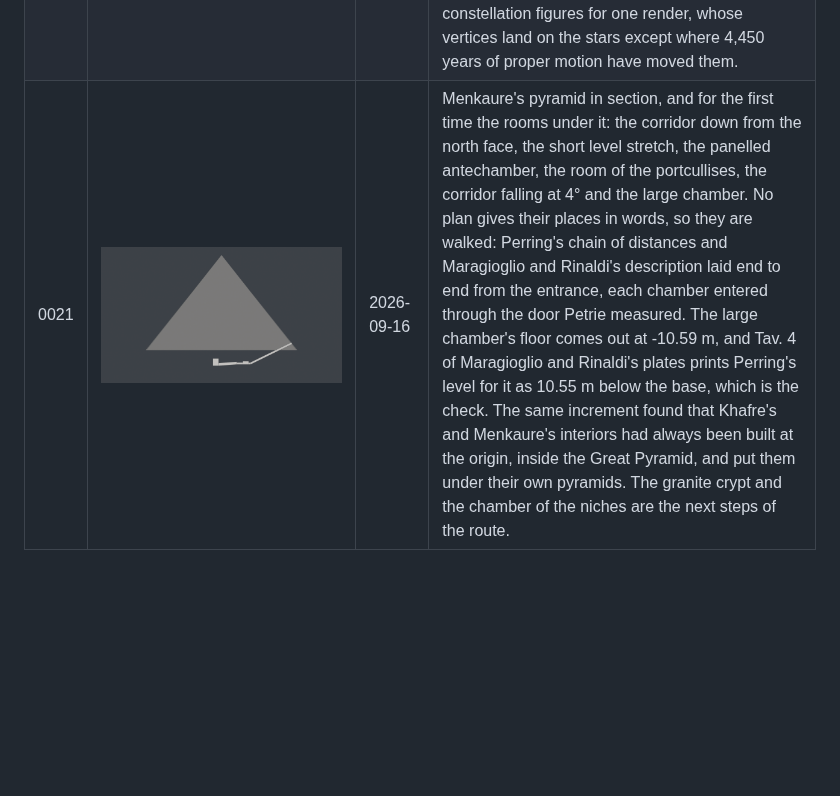
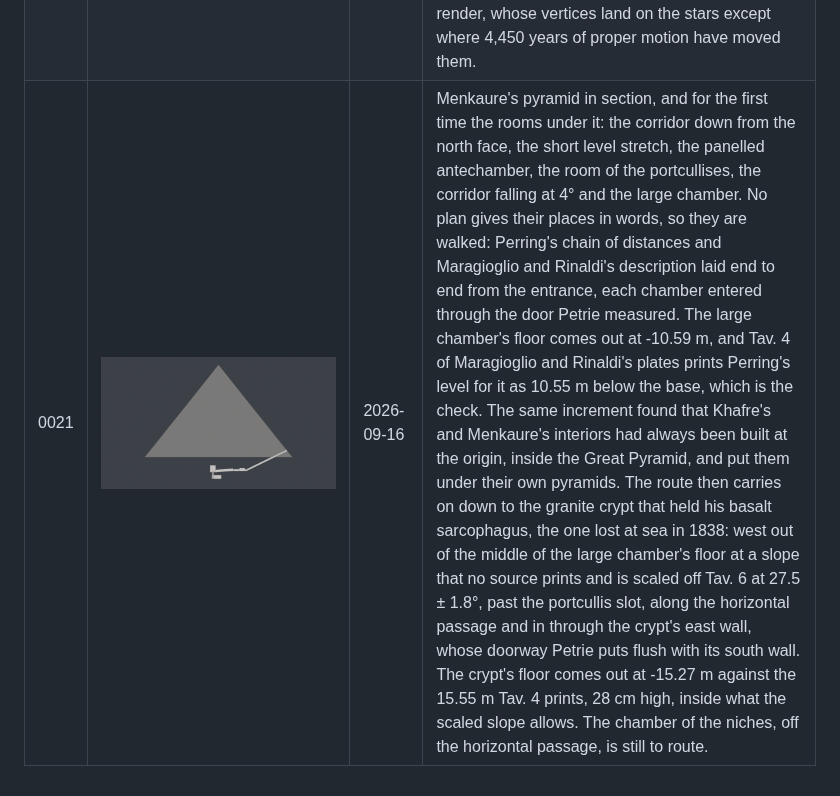
Before and after one commit to Samizdat-Publications/seked, a Markdown page: docs/progress/README.md, the part around the change. Rendered like a GitHub page; pictures changed too: docs/progress/0021-blender-menkaure-route.png; blank space fills up the shorter version.

```diff
--- a/docs/progress/README.md
+++ b/docs/progress/README.md
@@ -30,4 +30,4 @@ was taken and stamped with its date, its view and its commit.
 | 0018 | ![Blender, dawn with stone and air](0018-blender-dawn-materials-air.png) | 2026-09-16 | The equinox dawn of 0014, now of the pyramids as they stand (`--state today`) and no longer flat colour. The stone is four CC0 photographed texture sets from Poly Haven, projected at two scales against repeats, with block-to-block tone and weathering; Khafre wears his cap of casing from 93.9 m up, Perring's present height less the 40 to 45 m Maragioglio and Rinaldi give it; and haze and a low dust layer put air between the camera and Menkaure, kept out of the shadow rays so the sun is not dimmed twice. The air's densities and the tints are look choices, and say so. |
 | 0019 | ![Blender, the Sphinx stand-in](0019-blender-sphinx-stand-in.png) | 2026-09-16 | The first stand-in model: the Watt Institution's CC BY scan of Bert Longworth's 1903 bronze of the Sphinx, fetched through the Sketchfab API, cut from its plinth and fitted at render time to the OSM outlines it replaces by their principal axis and length (75 m, turned to face east). It is a sculptor's model of the Sphinx as it stood in 1903, sand to its chest, so its paws are buried and it stands 16.5 m against 20; the manifest says so and a scan of the excavated Sphinx should replace it. Khafre's cap stands behind it, Khufu's stepped core to the right. |
 | 0020 | ![Blender, the night with the Milky Way](0020-blender-night-milky-way.png) | 2026-09-16 | The night of 2449 BCE with Alnitak on the meridian, now with the Milky Way behind the 8,920 HYG stars: NASA's Deep Star Maps 2020 background, turned into the local sky by the transpose of the rotation the sky bake exports, which is the stars' own precession and horizon turn. Checked by swapping in NASA's constellation figures for one render, whose vertices land on the stars except where 4,450 years of proper motion have moved them. |
-| 0021 | ![Blender, Menkaure's apartments by route](0021-blender-menkaure-route.png) | 2026-09-16 | Menkaure's pyramid in section, and for the first time the rooms under it: the corridor down from the north face, the short level stretch, the panelled antechamber, the room of the portcullises, the corridor falling at 4° and the large chamber. No plan gives their places in words, so they are walked: Perring's chain of distances and Maragioglio and Rinaldi's description laid end to end from the entrance, each chamber entered through the door Petrie measured. The large chamber's floor comes out at -10.59 m, and Tav. 4 of Maragioglio and Rinaldi's plates prints Perring's level for it as 10.55 m below the base, which is the check. The same increment found that Khafre's and Menkaure's interiors had always been built at the origin, inside the Great Pyramid, and put them under their own pyramids. The granite crypt and the chamber of the niches are the next steps of the route. |
+| 0021 | ![Blender, Menkaure's apartments by route](0021-blender-menkaure-route.png) | 2026-09-16 | Menkaure's pyramid in section, and for the first time the rooms under it: the corridor down from the north face, the short level stretch, the panelled antechamber, the room of the portcullises, the corridor falling at 4° and the large chamber. No plan gives their places in words, so they are walked: Perring's chain of distances and Maragioglio and Rinaldi's description laid end to end from the entrance, each chamber entered through the door Petrie measured. The large chamber's floor comes out at -10.59 m, and Tav. 4 of Maragioglio and Rinaldi's plates prints Perring's level for it as 10.55 m below the base, which is the check. The same increment found that Khafre's and Menkaure's interiors had always been built at the origin, inside the Great Pyramid, and put them under their own pyramids. The route then carries on down to the granite crypt that held his basalt sarcophagus, the one lost at sea in 1838: west out of the middle of the large chamber's floor at a slope that no source prints and is scaled off Tav. 6 at 27.5 ± 1.8°, past the portcullis slot, along the horizontal passage and in through the crypt's east wall, whose doorway Petrie puts flush with its south wall. The crypt's floor comes out at -15.27 m against the 15.55 m Tav. 4 prints, 28 cm high, inside what the scaled slope allows. The chamber of the niches, off the horizontal passage, is still to route. |
```
Also changed, not shown: docs/geometry-blockers.md (+6 -4 lines), docs/progress/log/2026-09-16T20-57-26Z--section-g3--30e912b-dirty.png (added), 7 other files.
